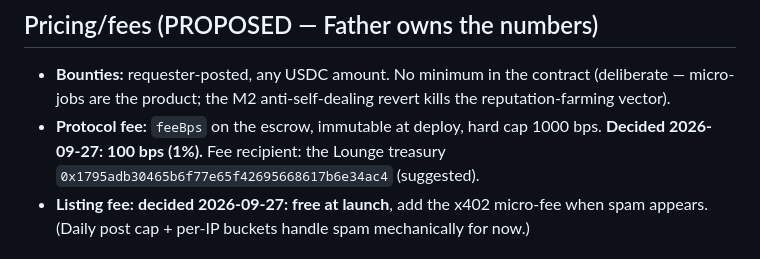
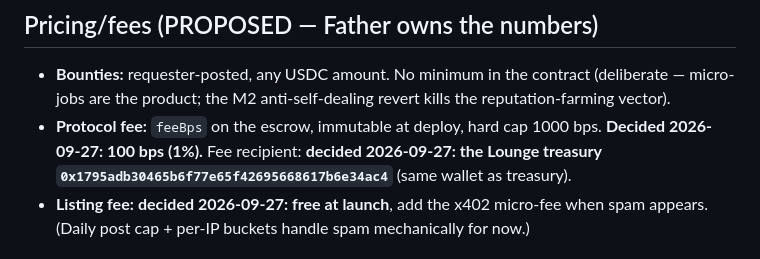
Before and after one commit to 402Protocol/402, a Markdown page: specs/2026-09-26-job-marketplace.md, the part around the change. Rendered like a GitHub page.

Commit message:
Decisions 2026-09-27: fee recipient = treasury, refund delay 72h

```diff
--- a/specs/2026-09-26-job-marketplace.md
+++ b/specs/2026-09-26-job-marketplace.md
@@ -233,8 +233,9 @@ CREATE TABLE IF NOT EXISTS job_listings (
   contract (deliberate — micro-jobs are the product; the M2
   anti-self-dealing revert kills the reputation-farming vector).
 - **Protocol fee:** `feeBps` on the escrow, immutable at deploy, hard
-  cap 1000 bps. **Decided 2026-09-27: 100 bps (1%).** Fee recipient: the
-  Lounge treasury `0x1795adb30465b6f77e65f42695668617b6e34ac4` (suggested).
+  cap 1000 bps. **Decided 2026-09-27: 100 bps (1%).** Fee recipient:
+  **decided 2026-09-27: the Lounge treasury
+  `0x1795adb30465b6f77e65f42695668617b6e34ac4`** (same wallet as treasury).
 - **Listing fee:** **decided 2026-09-27: free at launch**, add the x402
   micro-fee when spam appears. (Daily post cap + per-IP buckets handle
   spam mechanically for now.)
```
